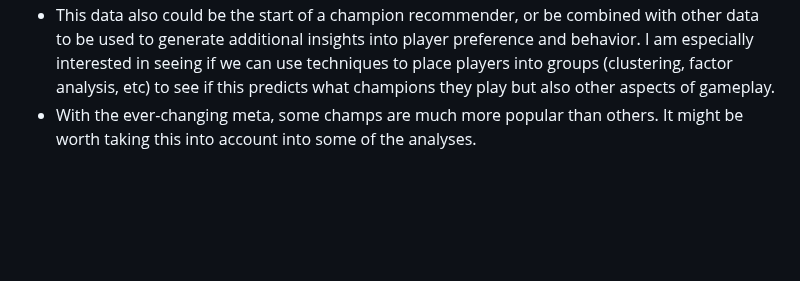
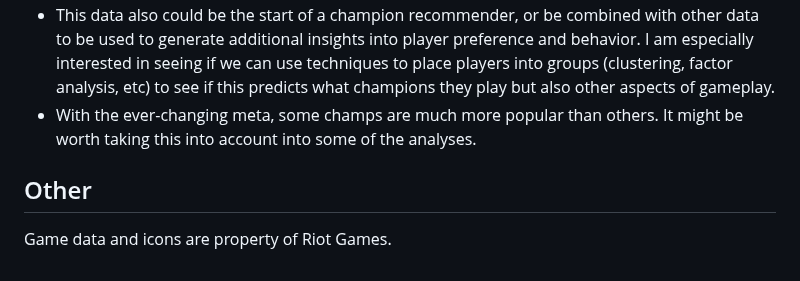
Before and after one commit to marlietandoc/lol_analysis, a Markdown page: README.md, the part around one of its changes. GitHub-like rendering; blank space fills up the shorter version.

```diff
--- a/README.md
+++ b/README.md
@@ -29,3 +30,6 @@ The number of different champions summoners play in their most recent ranked gam
 - Due to rate limiting I didn't get as much data as I would have liked from the API. I'm hoping to pull more over time. For example, it would be super cool to track player data across an entire ranked season.
 - This data also could be the start of a champion recommender, or be combined with other data to be used to generate additional insights into player preference and behavior. I am especially interested in seeing if we can use techniques to place players into groups (clustering, factor analysis, etc) to see if this predicts what champions they play but also other aspects of gameplay.
 - With the ever-changing meta, some champs are much more popular than others. It might be worth taking this into account into some of the analyses.
+
+## Other
+Game data and icons are property of Riot Games.
```
Also changed, not shown: other parts of README.md (+1 -0 lines).
